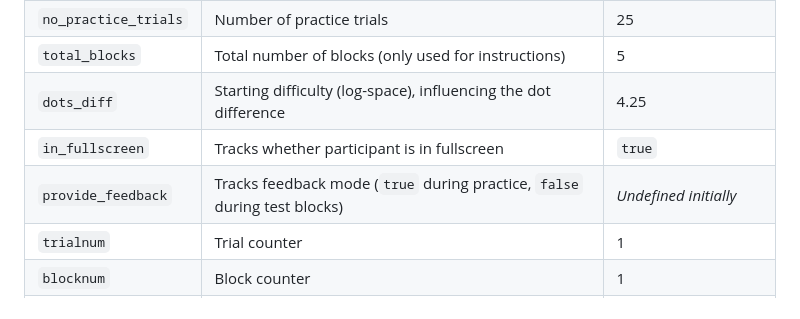
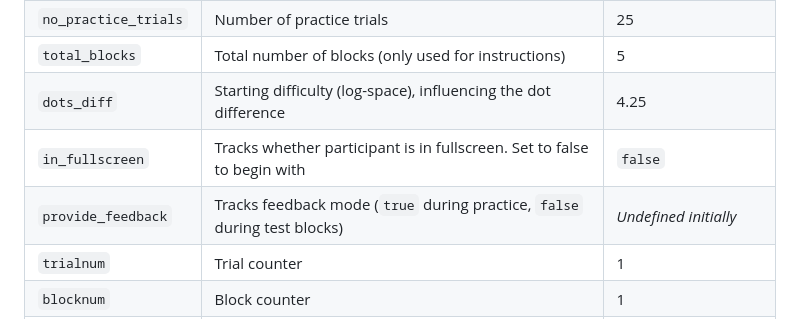
Before and after one commit to usyd-meta-lab/Perceptual-Discrimination-Task, a Markdown page: README.md, the part around the change. Rendered like a GitHub page.

```diff
--- a/README.md
+++ b/README.md
@@ -40,8 +40,8 @@ The following table lists the key task parameters defined in the code:
 | `no_practice_trials`  | Number of practice trials                                                            | 25                          |
 | `total_blocks`        | Total number of blocks (only used for instructions)                                  | 5                           |
 | `dots_diff`           | Starting difficulty (log-space), influencing the dot difference                      | 4.25                        |
-| `in_fullscreen`       | Tracks whether participant is in fullscreen                                          | `true`                      |
-| `provide_feedback`    | Tracks feedback mode (`true` during practice, `false` during test blocks)              | _Undefined initially_       |
+| `in_fullscreen`       | Tracks whether participant is in fullscreen. Set to false to begin with             | `false`                      |
+| `provide_feedback`    | Tracks feedback mode (`true` during practice, `false` during test blocks)            | _Undefined initially_       |
 | `trialnum`            | Trial counter                                                                        | 1                           |
 | `blocknum`            | Block counter                                                                        | 1                           |
 | `aborted`             | Indicates whether the user was aborted from the experiment                           | `false`                     |
```
